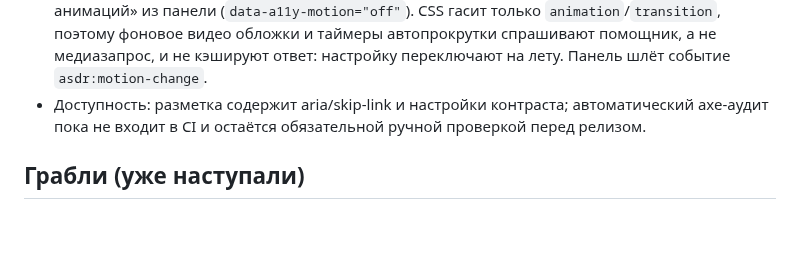
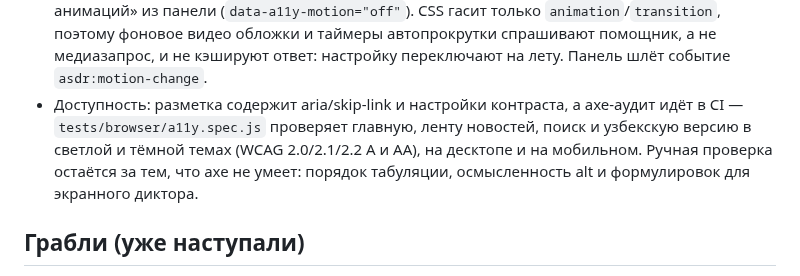
Before and after one commit to artstudiouzb-gif/asdr_v2, a Markdown page: CLAUDE.md, the part around the change. GitHub-like rendering; blank space fills up the shorter version.

Commit message:
docs: axe-аудит доступности уже в CI

```diff
--- a/CLAUDE.md
+++ b/CLAUDE.md
@@ -335,8 +335,11 @@ php scripts/smoke.php http://127.0.0.1:8000 --admin admin:ПАРОЛЬ --totp С
   только `animation`/`transition`, поэтому фоновое видео обложки и таймеры
   автопрокрутки спрашивают помощник, а не медиазапрос, и не кэшируют ответ:
   настройку переключают на лету. Панель шлёт событие `asdr:motion-change`.
-- Доступность: разметка содержит aria/skip-link и настройки контраста; автоматический
-  axe-аудит пока не входит в CI и остаётся обязательной ручной проверкой перед релизом.
+- Доступность: разметка содержит aria/skip-link и настройки контраста, а axe-аудит
+  идёт в CI — `tests/browser/a11y.spec.js` проверяет главную, ленту новостей, поиск
+  и узбекскую версию в светлой и тёмной темах (WCAG 2.0/2.1/2.2 A и AA), на десктопе
+  и на мобильном. Ручная проверка остаётся за тем, что axe не умеет: порядок
+  табуляции, осмысленность alt и формулировок для экранного диктора.
 
 ## Грабли (уже наступали)
 - **Произвольный код — только супер-админ, и только внешними файлами.** Поля
```
